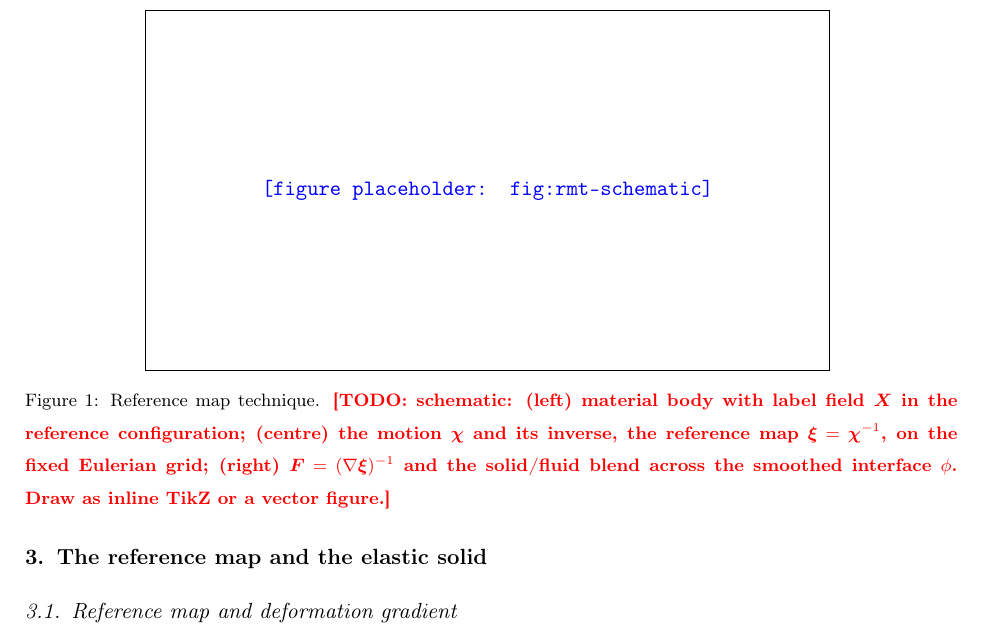
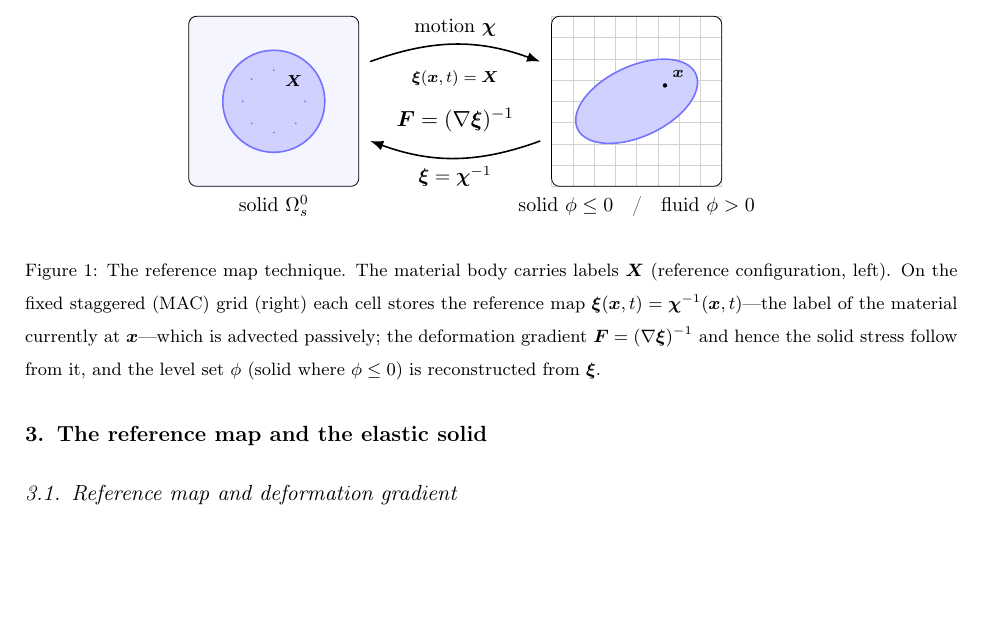
Before and after one commit to samanseifi/pyRMT, a LaTeX paper (paper/main.tex, which reads paper/sections/rmt.tex): part of page 5 of 25, cut at the place of the change, the shorter picture padded with empty space. Compiled offline with pdfLaTeX.

Commit message:
paper (item 6): RMT schematic (inline TikZ) + refreshed convergence figure fonts
- replace the fig:rmt-schematic placeholder with an inline TikZ schematic (reference config
  with labels X -> motion chi / reference map xi=chi^-1 -> current config on the fixed MAC
  grid; F=(grad xi)^-1; solid phi<=0 / fluid phi>0)
- tg_convergence figure regenerated with the publication plot style (serif/CM fonts)
- 24 pages

Co-Authored-By: Claude Opus 4.8 <noreply@anthropic.com>

```diff
--- a/paper/main.tex
+++ b/paper/main.tex
@@ -14,6 +14,8 @@
 \usepackage{xcolor}
 \usepackage{algorithm}
 \usepackage{algpseudocode}
+\usepackage{tikz}
+\usetikzlibrary{arrows.meta,decorations.pathmorphing}
 
 \newtheorem{proposition}{Proposition}
 \theoremstyle{remark}
--- a/paper/sections/rmt.tex
+++ b/paper/sections/rmt.tex
@@ -18,11 +18,39 @@ frame from the spatial gradient of the reference map,
 \label{eq:F}
 \end{equation}
 
-\phfig{fig:rmt-schematic}{Reference map technique. \TODO{schematic: (left) material body
-with label field $\Xv$ in the reference configuration; (centre) the motion $\bm\chi$ and
-its inverse, the reference map $\xiv=\bm\chi^{-1}$, on the fixed Eulerian grid; (right)
-$\Ften=(\grad\xiv)^{-1}$ and the solid/fluid blend across the smoothed interface $\phi$.
-Draw as inline TikZ or a vector figure.}}
+\begin{figure}[t]\centering
+\begin{tikzpicture}[>=Latex,scale=1.0]
+  % --- reference configuration ---
+  \begin{scope}[shift={(0,0)}]
+    \node at (0,2.15) {\small reference config.};
+    \draw[rounded corners,fill=blue!4] (-1.5,-1.5) rectangle (1.5,1.5);
+    \draw[fill=blue!18,draw=blue!55,thick] (0,0) circle (0.9);
+    \foreach \a in {0,45,...,315}{\fill[blue!55] (\a:0.55) circle (0.5pt);}
+    \node at (0.35,0.35) {\scriptsize $\Xv$};
+    \node at (0,-1.85) {\small solid $\Omega_s^{0}$};
+  \end{scope}
+  % --- current configuration on the fixed Eulerian grid ---
+  \begin{scope}[shift={(6.4,0)}]
+    \node at (0,2.15) {\small current config. (fixed MAC grid)};
+    \draw[step=0.375,gray!35,very thin] (-1.5,-1.5) grid (1.5,1.5);
+    \draw[rounded corners] (-1.5,-1.5) rectangle (1.5,1.5);
+    \draw[fill=blue!18,draw=blue!55,thick,rotate=25] (0,0) ellipse (1.15 and 0.62);
+    \fill (0.5,0.28) circle (1.1pt) node[above right]{\scriptsize $\xv$};
+    \node at (0,-1.85) {\small solid $\phi\le0$ \; / \; fluid $\phi>0$};
+  \end{scope}
+  % --- maps ---
+  \draw[->,thick] (1.7,0.7) to[bend left=20] node[above]{\small motion $\bm\chi$} (4.7,0.7);
+  \draw[->,thick] (4.7,-0.7) to[bend left=20] node[below]{\small $\xiv=\bm\chi^{-1}$} (1.7,-0.7);
+  \node[align=center] at (3.2,0.0) {\scriptsize $\xiv(\xv,t)=\Xv$\\[2pt]$\Ften=(\grad\xiv)^{-1}$};
+\end{tikzpicture}
+\caption{The reference map technique. The material body carries labels $\Xv$ (reference
+configuration, left). On the fixed staggered (MAC) grid (right) each cell stores the
+reference map $\xiv(\xv,t)=\bm\chi^{-1}(\xv,t)$---the label of the material currently at
+$\xv$---which is advected passively; the deformation gradient $\Ften=(\grad\xiv)^{-1}$ and
+hence the solid stress follow from it, and the level set $\phi$ (solid where $\phi\le0$) is
+reconstructed from $\xiv$.}
+\label{fig:rmt-schematic}
+\end{figure}
 and the left Cauchy--Green (Finger) tensor is $\bt=\Ften\Ften^{\!\top}$. For an
 incompressible motion $J\equiv1$; the discrete $J$ is monitored as a folding/quality
 diagnostic.
```
Also changed, not shown: paper/figures/tg_convergence_methods.png.
